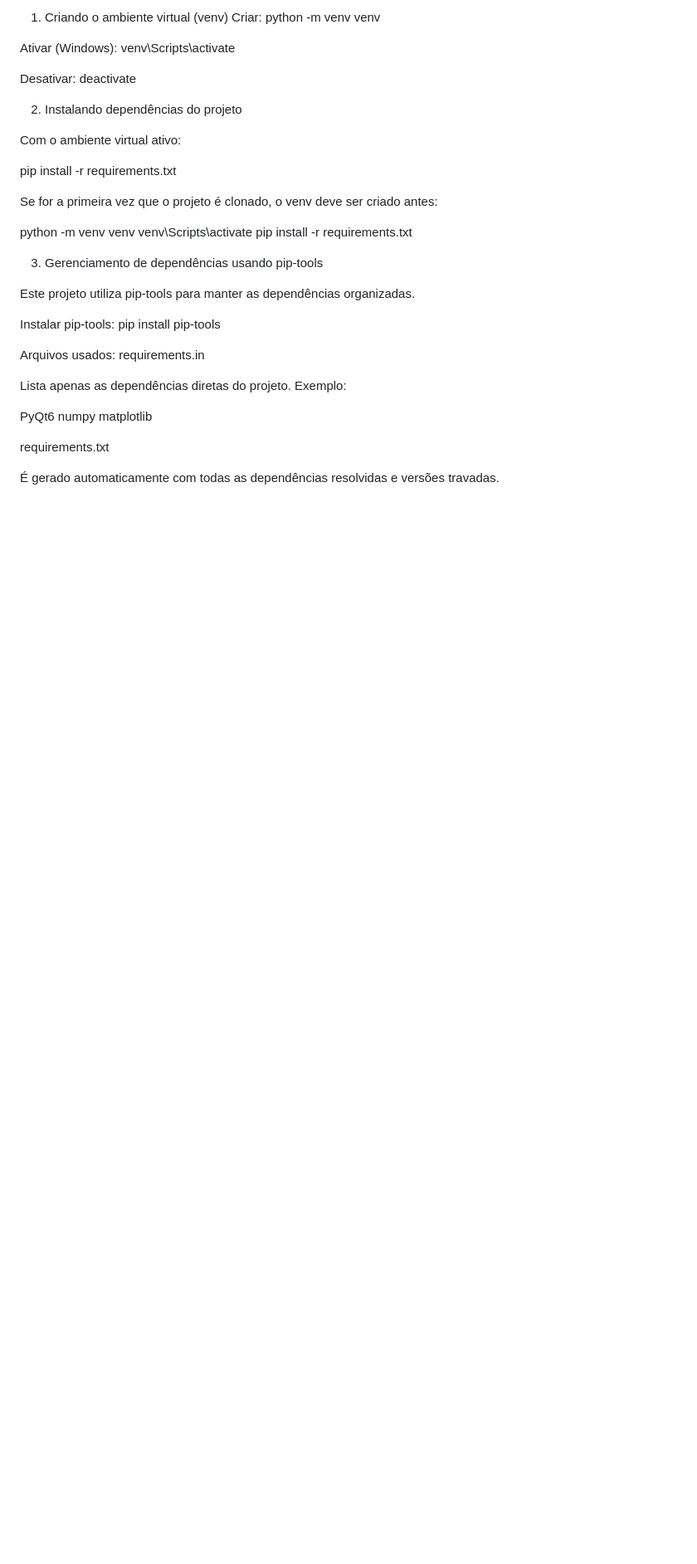
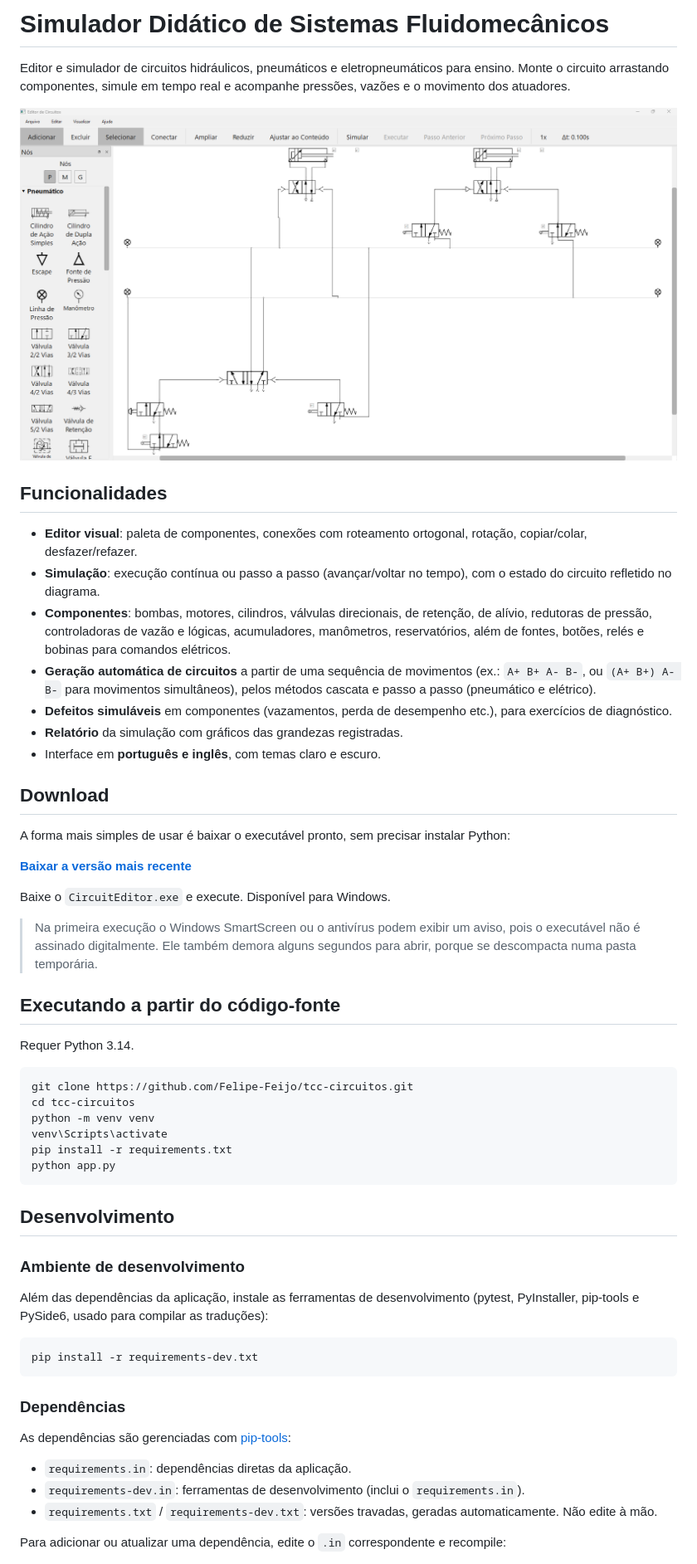
Before and after one commit to Felipe-Feijo/tcc-circuitos, a Markdown page: README.md, the part around one of its changes. Shown at 83% size. GitHub-like rendering; pictures changed too: docs/img/screenshot.png (added); blank space fills up the shorter version.

Commit message:
docs: add GPLv3 license and rewrite README
Co-Authored-By: Claude Opus 5.5 <noreply@anthropic.com>

````diff
--- a/README.md
+++ b/README.md
@@ -1,44 +1,75 @@
-1. Criando o ambiente virtual (venv)
-Criar:
-python -m venv venv
+# Simulador Didático de Sistemas Fluidomecânicos
 
-Ativar (Windows):
-venv\Scripts\activate
+Editor e simulador de circuitos hidráulicos, pneumáticos e eletropneumáticos
+para ensino. Monte o circuito arrastando componentes, simule em tempo real e
+acompanhe pressões, vazões e o movimento dos atuadores.
 
-Desativar:
-deactivate
+![Interface do simulador](docs/img/screenshot.png)
 
-2. Instalando dependências do projeto
+## Funcionalidades
 
-Com o ambiente virtual ativo:
+- **Editor visual**: paleta de componentes, conexões com roteamento
+  ortogonal, rotação, copiar/colar, desfazer/refazer.
+- **Simulação**: execução contínua ou passo a passo (avançar/voltar no tempo),
+  com o estado do circuito refletido no diagrama.
+- **Componentes**: bombas, motores, cilindros, válvulas direcionais, de
+  retenção, de alívio, redutoras de pressão, controladoras de vazão e
+  lógicas, acumuladores, manômetros, reservatórios, além de fontes, botões,
+  relés e bobinas para comandos elétricos.
+- **Geração automática de circuitos** a partir de uma sequência de movimentos
+  (ex.: `A+ B+ A- B-`, ou `(A+ B+) A- B-` para movimentos simultâneos), pelos métodos cascata e passo a passo (pneumático e
+  elétrico).
+- **Defeitos simuláveis** em componentes (vazamentos, perda de desempenho
+  etc.), para exercícios de diagnóstico.
+- **Relatório** da simulação com gráficos das grandezas registradas.
+- Interface em **português e inglês**, com temas claro e escuro.
 
-pip install -r requirements.txt
+## Download
 
+A forma mais simples de usar é baixar o executável pronto, sem precisar
+instalar Python:
 
-Se for a primeira vez que o projeto é clonado, o venv deve ser criado antes:
+**[Baixar a versão mais recente](https://github.com/Felipe-Feijo/tcc-circuitos/releases/latest)**
 
+Baixe o `CircuitEditor.exe` e execute. Disponível para Windows.
+
+> Na primeira execução o Windows SmartScreen ou o antivírus podem exibir um
+> aviso, pois o executável não é assinado digitalmente. Ele também demora
+> alguns segundos para abrir, porque se descompacta numa pasta temporária.
+
+## Executando a partir do código-fonte
+
+Requer Python 3.14.
+
+```bash
+git clone https://github.com/Felipe-Feijo/tcc-circuitos.git
+cd tcc-circuitos
 python -m venv venv
 venv\Scripts\activate
 pip install -r requirements.txt
+python app.py
+```
 
-3. Gerenciamento de dependências usando pip-tools
+## Desenvolvimento
 
-Este projeto utiliza pip-tools para manter as dependências organizadas.
+### Ambiente de desenvolvimento
 
-Instalar pip-tools:
-pip install pip-tools
+Além das dependências da aplicação, instale as ferramentas de desenvolvimento
+(pytest, PyInstaller, pip-tools e PySide6, usado para compilar as traduções):
 
-Arquivos usados:
-requirements.in
+```bash
+pip install -r requirements-dev.txt
+```
 
-Lista apenas as dependências diretas do projeto.
-Exemplo:
+### Dependências
 
-PyQt6
-numpy
-matplotlib
+As dependências são gerenciadas com [pip-tools](https://github.com/jazzband/pip-tools):
 
-requirements.txt
+- `requirements.in`: dependências diretas da aplicação.
+- `requirements-dev.in`: ferramentas de desenvolvimento (inclui o `requirements.in`).
+- `requirements.txt` / `requirements-dev.txt`: versões travadas, geradas
+  automaticamente. Não edite à mão.
 
-É gerado automaticamente com todas as dependências resolvidas e versões travadas.
+Para adicionar ou atualizar uma dependência, edite o `.in` correspondente e
+recompile:
 
````
Also changed, not shown: other parts of README.md (+49 -26 lines), 1 other file.
